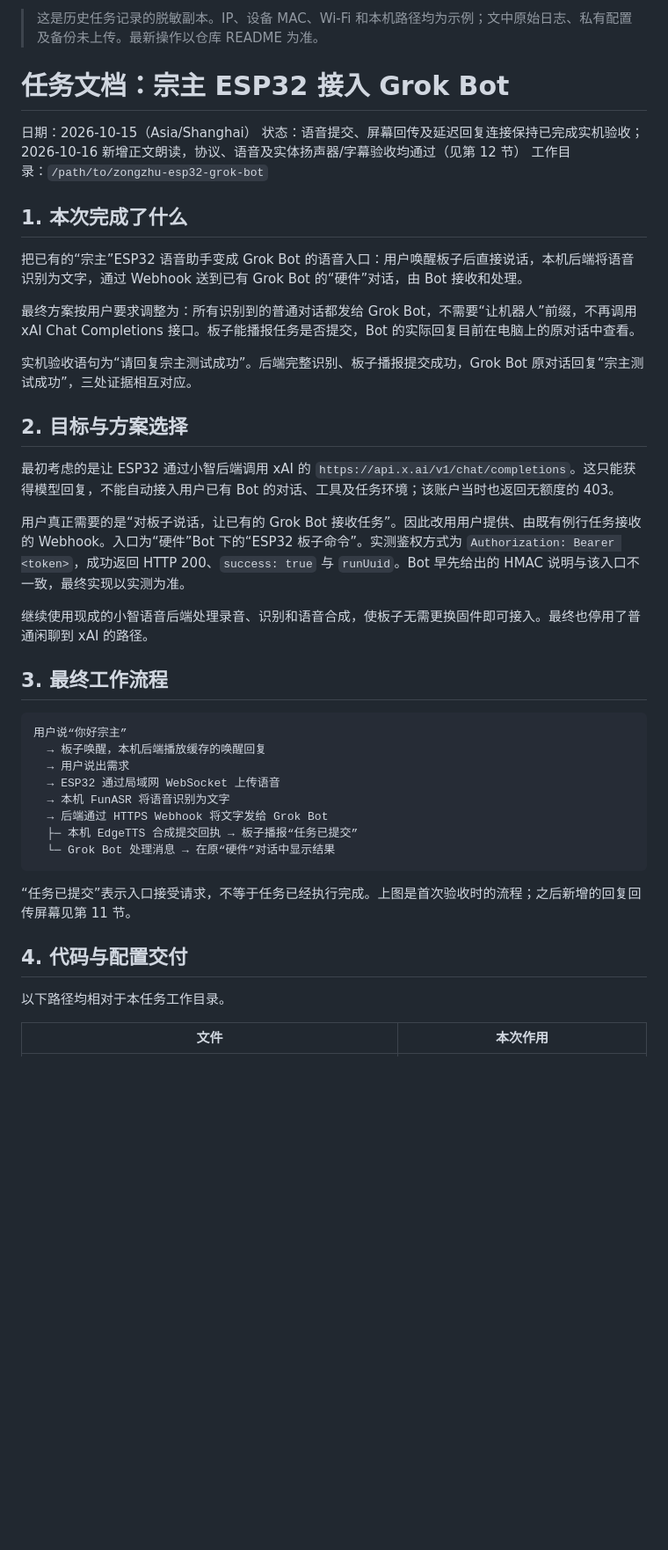
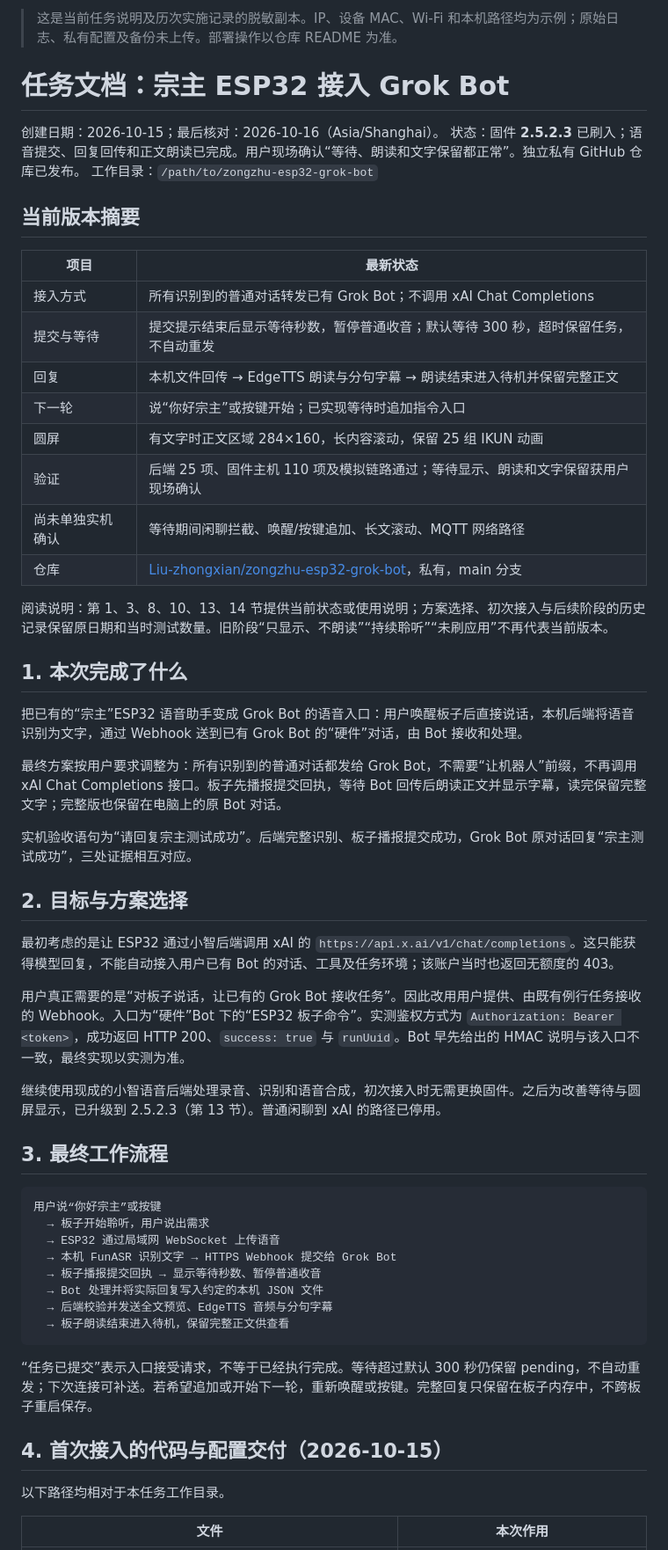
Before and after one commit to Liu-zhongxian/zongzhu-bot, a Markdown page: docs/TASK-RECORD.md, the part around one of its changes. Shown at 88% size. GitHub-like rendering; blank space fills up the shorter version.

Commit message:
docs: align task record with firmware 2.5.2.3 and completed acceptance

````diff
--- a/docs/TASK-RECORD.md
+++ b/docs/TASK-RECORD.md
@@ -1,16 +1,31 @@
-> 这是历史任务记录的脱敏副本。IP、设备 MAC、Wi-Fi 和本机路径均为示例；文中原始日志、私有配置及备份未上传。最新操作以仓库 README 为准。
+> 这是当前任务说明及历次实施记录的脱敏副本。IP、设备 MAC、Wi-Fi 和本机路径均为示例；原始日志、私有配置及备份未上传。部署操作以仓库 README 为准。
 
 # 任务文档：宗主 ESP32 接入 Grok Bot
 
-日期：2026-10-15（Asia/Shanghai）
-状态：语音提交、屏幕回传及延迟回复连接保持已完成实机验收；2026-10-16 新增正文朗读，协议、语音及实体扬声器/字幕验收均通过（见第 12 节）
+创建日期：2026-10-15；最后核对：2026-10-16（Asia/Shanghai）。
+状态：固件 **2.5.2.3** 已刷入；语音提交、回复回传和正文朗读已完成。用户现场确认“等待、朗读和文字保留都正常”。独立私有 GitHub 仓库已发布。
 工作目录：`/path/to/zongzhu-esp32-grok-bot`
+
+## 当前版本摘要
+
+| 项目 | 最新状态 |
+| --- | --- |
+| 接入方式 | 所有识别到的普通对话转发已有 Grok Bot；不调用 xAI Chat Completions |
+| 提交与等待 | 提交提示结束后显示等待秒数，暂停普通收音；默认等待 300 秒，超时保留任务，不自动重发 |
+| 回复 | 本机文件回传 → EdgeTTS 朗读与分句字幕 → 朗读结束进入待机并保留完整正文 |
+| 下一轮 | 说“你好宗主”或按键开始；已实现等待时追加指令入口 |
+| 圆屏 | 有文字时正文区域 284×160，长内容滚动，保留 25 组 IKUN 动画 |
+| 验证 | 后端 25 项、固件主机 110 项及模拟链路通过；等待显示、朗读和文字保留获用户现场确认 |
+| 尚未单独实机确认 | 等待期间闲聊拦截、唤醒/按键追加、长文滚动、MQTT 网络路径 |
+| 仓库 | [Liu-zhongxian/zongzhu-esp32-grok-bot](https://github.com/Liu-zhongxian/zongzhu-esp32-grok-bot)，私有，main 分支 |
+
+阅读说明：第 1、3、8、10、13、14 节提供当前状态或使用说明；方案选择、初次接入与后续阶段的历史记录保留原日期和当时测试数量。旧阶段“只显示、不朗读”“持续聆听”“未刷应用”不再代表当前版本。
 
 ## 1. 本次完成了什么
 
 把已有的“宗主”ESP32 语音助手变成 Grok Bot 的语音入口：用户唤醒板子后直接说话，本机后端将语音识别为文字，通过 Webhook 送到已有 Grok Bot 的“硬件”对话，由 Bot 接收和处理。
 
-最终方案按用户要求调整为：所有识别到的普通对话都发给 Grok Bot，不需要“让机器人”前缀，不再调用 xAI Chat Completions 接口。板子能播报任务是否提交，Bot 的实际回复目前在电脑上的原对话中查看。
+最终方案按用户要求调整为：所有识别到的普通对话都发给 Grok Bot，不需要“让机器人”前缀，不再调用 xAI Chat Completions 接口。板子先播报提交回执，等待 Bot 回传后朗读正文并显示字幕，读完保留完整文字；完整版也保留在电脑上的原 Bot 对话。
 
 实机验收语句为“请回复宗主测试成功”。后端完整识别、板子播报提交成功，Grok Bot 原对话回复“宗主测试成功”，三处证据相互对应。
 
@@ -20,24 +35,24 @@
 
 用户真正需要的是“对板子说话，让已有的 Grok Bot 接收任务”。因此改用用户提供、由既有例行任务接收的 Webhook。入口为“硬件”Bot 下的“ESP32 板子命令”。实测鉴权方式为 `Authorization: Bearer <token>`，成功返回 HTTP 200、`success: true` 与 `runUuid`。Bot 早先给出的 HMAC 说明与该入口不一致，最终实现以实测为准。
 
-继续使用现成的小智语音后端处理录音、识别和语音合成，使板子无需更换固件即可接入。最终也停用了普通闲聊到 xAI 的路径。
+继续使用现成的小智语音后端处理录音、识别和语音合成，初次接入时无需更换固件。之后为改善等待与圆屏显示，已升级到 2.5.2.3（第 13 节）。普通闲聊到 xAI 的路径已停用。
 
 ## 3. 最终工作流程
 
 ```text
-用户说“你好宗主”
-  → 板子唤醒，本机后端播放缓存的唤醒回复
-  → 用户说出需求
+用户说“你好宗主”或按键
+  → 板子开始聆听，用户说出需求
   → ESP32 通过局域网 WebSocket 上传语音
-  → 本机 FunASR 将语音识别为文字
-  → 后端通过 HTTPS Webhook 将文字发给 Grok Bot
-  ├─ 本机 EdgeTTS 合成提交回执 → 板子播报“任务已提交”
-  └─ Grok Bot 处理消息 → 在原“硬件”对话中显示结果
+  → 本机 FunASR 识别文字 → HTTPS Webhook 提交给 Grok Bot
+  → 板子播报提交回执 → 显示等待秒数、暂停普通收音
+  → Bot 处理并将实际回复写入约定的本机 JSON 文件
+  → 后端校验并发送全文预览、EdgeTTS 音频与分句字幕
+  → 板子朗读结束进入待机，保留完整正文供查看
 ```
 
-“任务已提交”表示入口接受请求，不等于任务已经执行完成。上图是首次验收时的流程；之后新增的回复回传屏幕见第 11 节。
+“任务已提交”表示入口接受请求，不等于已经执行完成。等待超过默认 300 秒仍保留 pending，不自动重发；下次连接可补送。若希望追加或开始下一轮，重新唤醒或按键。完整回复只保留在板子内存中，不跨板子重启保存。
 
-## 4. 代码与配置交付
+## 4. 首次接入的代码与配置交付（2026-10-15）
 
 以下路径均相对于本任务工作目录。
 
````
Also changed, not shown: other parts of docs/TASK-RECORD.md (+21 -10 lines).
